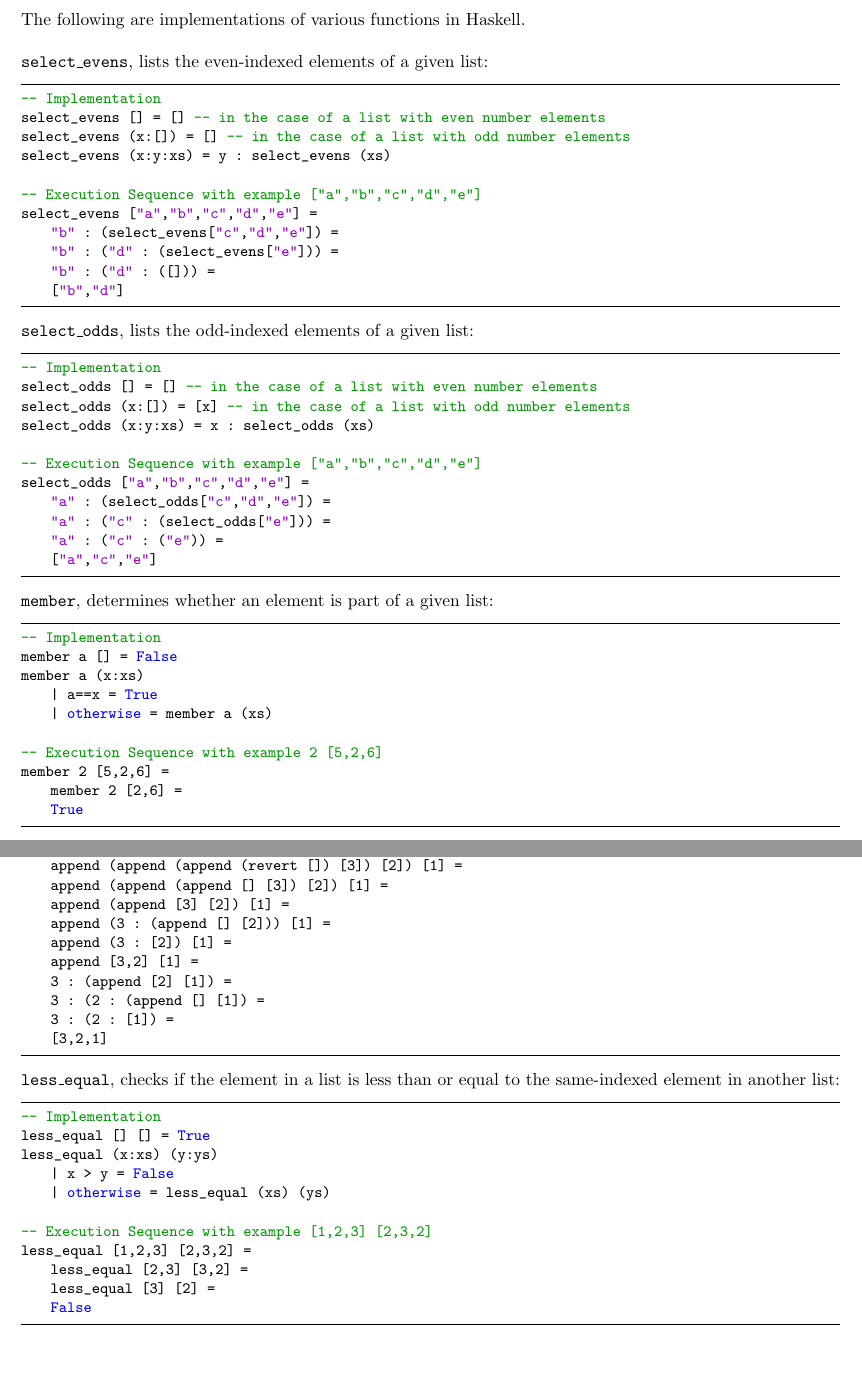
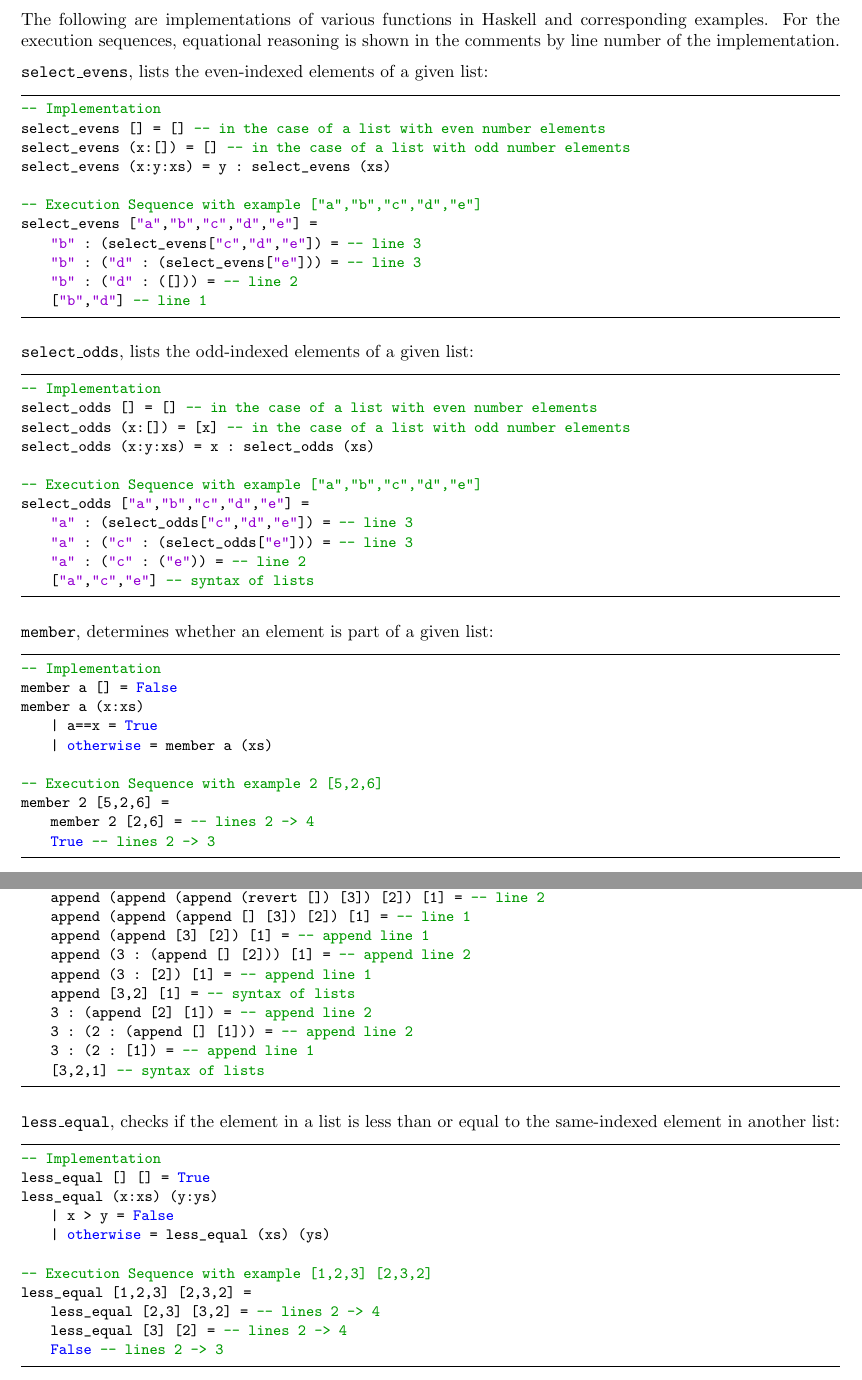
Before and after one commit to evrahnos/CPSC354, a LaTeX paper (report.tex): two parts of pages 4 and 5 of 24 before the commit and two parts of pages 4 and 5 of 25 after it, joined at a grey line, cut so that both start at the same text, the shorter picture padded with empty space. Compiled offline with pdfLaTeX.

Commit message:
Cleaned up weeks 1 and 2

```diff
--- a/report.tex
+++ b/report.tex
@@ -17,6 +17,7 @@
     }
 
 \usepackage{listings}
+\usepackage{parskip}
 \usepackage{qtree}
 \usepackage{tikz-qtree}
 
@@ -168,10 +162,10 @@ def gcd(a,b):
       \item \texttt{a} is returned from the function, giving the correct greatest common divisor of \textbf{3}.
   \end{itemize}
 \end{enumerate}
+
 \subsection{Week 2}
 
-
-The following are implementations of various functions in Haskell. \newline
+The following are implementations of various functions in Haskell and corresponding examples. For the execution sequences, equational reasoning is shown in the comments by line number of the implementation.
 
 % select_evens function
 \noindent \texttt{select\_evens}, lists the even-indexed elements of a given list:
@@ -183,10 +177,10 @@ select_evens (x:y:xs) = y : select_evens (xs)
 
 -- Execution Sequence with example ["a","b","c","d","e"]
 select_evens ["a","b","c","d","e"] =
-    "b" : (select_evens["c","d","e"]) =
-    "b" : ("d" : (select_evens["e"])) =
-    "b" : ("d" : ([])) =
-    ["b","d"]
+    "b" : (select_evens["c","d","e"]) = -- line 3
+    "b" : ("d" : (select_evens["e"])) = -- line 3
+    "b" : ("d" : ([])) = -- line 2
+    ["b","d"] -- line 1
 \end{lstlisting}
 
 % select_odds function
@@ -199,10 +193,10 @@ select_odds (x:y:xs) = x : select_odds (xs)
 
 -- Execution Sequence with example ["a","b","c","d","e"]
 select_odds ["a","b","c","d","e"] =
-    "a" : (select_odds["c","d","e"]) =
-    "a" : ("c" : (select_odds["e"])) =
-    "a" : ("c" : ("e")) =
-    ["a","c","e"]
+    "a" : (select_odds["c","d","e"]) = -- line 3
+    "a" : ("c" : (select_odds["e"])) = -- line 3
+    "a" : ("c" : ("e")) = -- line 2
+    ["a","c","e"] -- syntax of lists
 \end{lstlisting}
 
 % member function
@@ -216,7 +210,7 @@ member a (x:xs)
 
 -- Execution Sequence with example 2 [5,2,6]
 member 2 [5,2,6] =
-    member 2 [2,6] =
-    True
+    member 2 [2,6] = -- lines 2 -> 4
+    True -- lines 2 -> 3
 \end{lstlisting}
 
@@ -246,18 +240,18 @@ revert (x:xs) = append (revert(xs)) [x]
 
 -- Execution Sequence with example [1,2,3]
 revert [1,2,3] =
-    append (revert [2,3]) [1] =
-    append (append (revert [3]) [2]) [1] =
-    append (append (append (revert []) [3]) [2]) [1] =
-    append (append (append [] [3]) [2]) [1] =
-    append (append [3] [2]) [1] =
-    append (3 : (append [] [2])) [1] =
-    append (3 : [2]) [1] =
-    append [3,2] [1] =
-    3 : (append [2] [1]) =
-    3 : (2 : (append [] [1]) =
-    3 : (2 : [1]) =
-    [3,2,1]
+    append (revert [2,3]) [1] = -- line 2
+    append (append (revert [3]) [2]) [1] = -- line 2
+    append (append (append (revert []) [3]) [2]) [1] = -- line 2
+    append (append (append [] [3]) [2]) [1] = -- line 1
+    append (append [3] [2]) [1] = -- append line 1
+    append (3 : (append [] [2])) [1] = -- append line 2
+    append (3 : [2]) [1] = -- append line 1
+    append [3,2] [1] = -- syntax of lists
+    3 : (append [2] [1]) = -- append line 2
+    3 : (2 : (append [] [1])) = -- append line 2
+    3 : (2 : [1]) = -- append line 1
+    [3,2,1] -- syntax of lists
 \end{lstlisting}
 
 % less_equal function
@@ -271,8 +265,8 @@ less_equal (x:xs) (y:ys)
 
 -- Execution Sequence with example [1,2,3] [2,3,2]
 less_equal [1,2,3] [2,3,2] =
-    less_equal [2,3] [3,2] =
-    less_equal [3] [2] =
-    False
+    less_equal [2,3] [3,2] = -- lines 2 -> 4
+    less_equal [3] [2] = -- lines 2 -> 4
+    False -- lines 2 -> 3
 \end{lstlisting}
 
```
Also changed, not shown: report.pdf, report.tex (30 more changed lines).
